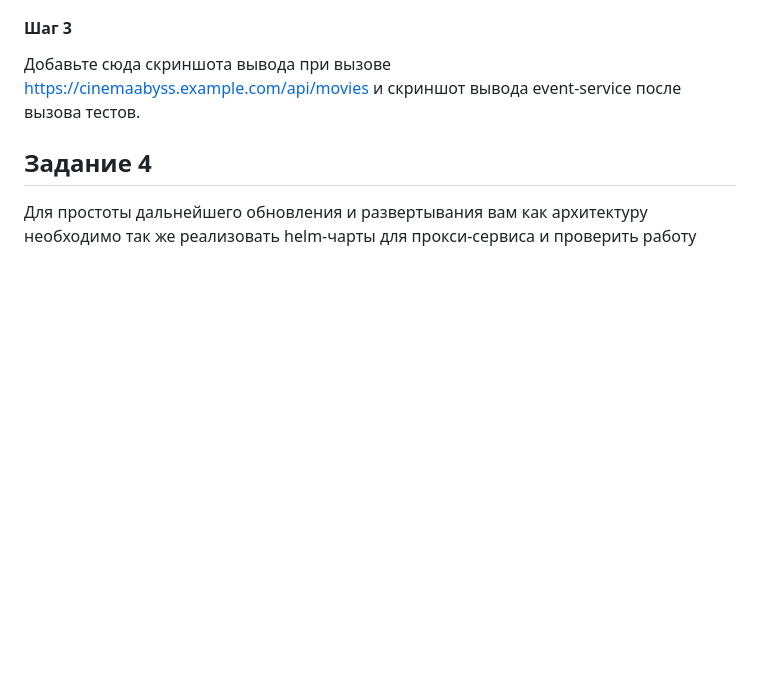
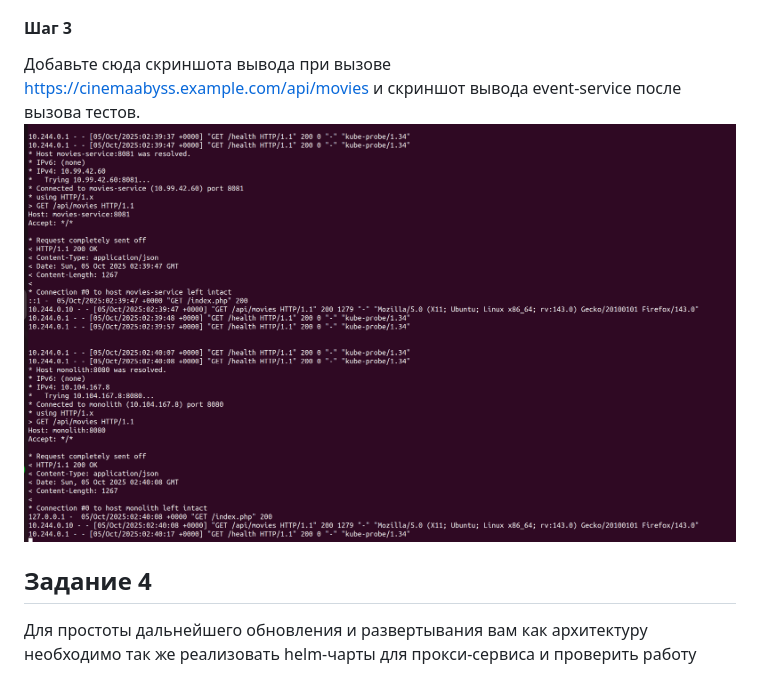
Before and after one commit to mikenina/architecture-pro-cinemaabyss, a Markdown page: Project_template.md, the part around the change. Drawn GitHub-style; pictures changed too: screens/kubernetes_proxy_service.png (added); blank space fills up the shorter version.

Commit message:
Kubernetes Api-Gateway

```diff
--- a/Project_template.md
+++ b/Project_template.md
@@ -274,7 +274,7 @@ cat .docker/config.json | base64
 
 #### Шаг 3
 Добавьте сюда скриншота вывода при вызове https://cinemaabyss.example.com/api/movies и  скриншот вывода event-service после вызова тестов.
-
+![Kubernetes Api-Gateway](screens/kubernetes_proxy_service.png)
 
 ## Задание 4
 Для простоты дальнейшего обновления и развертывания вам как архитектуру необходимо так же реализовать helm-чарты для прокси-сервиса и проверить работу
```
